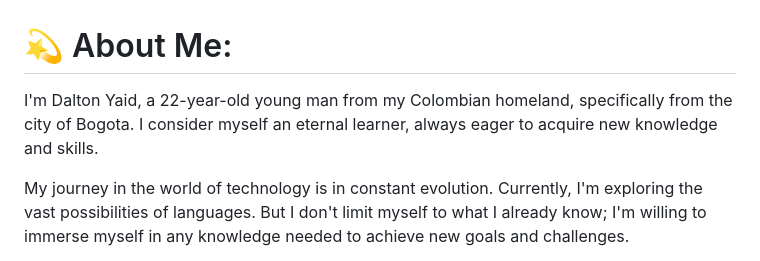
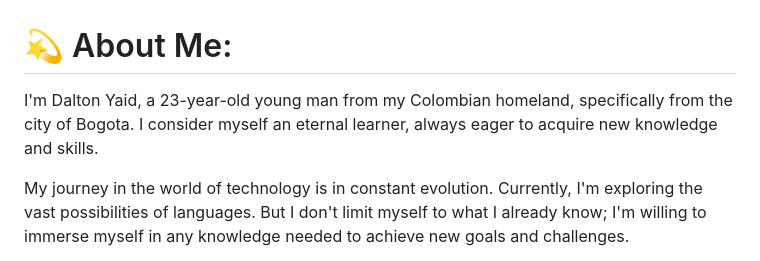
Before and after one commit to DaltonYaid/DaltonYaid, a Markdown page: README.md, the part around the change. Drawn GitHub-style.

```diff
--- a/README.md
+++ b/README.md
@@ -1,5 +1,5 @@
 # 💫 About Me:
-I'm Dalton Yaid, a 22-year-old young man from my Colombian homeland, specifically from the city of Bogota. I consider myself an eternal learner, always eager to acquire new knowledge and skills.
+I'm Dalton Yaid, a 23-year-old young man from my Colombian homeland, specifically from the city of Bogota. I consider myself an eternal learner, always eager to acquire new knowledge and skills.
 
 My journey in the world of technology is in constant evolution. Currently, I'm exploring the vast possibilities of languages. But I don't limit myself to what I already know; I'm willing to immerse myself in any knowledge needed to achieve new goals and challenges.
 
```
